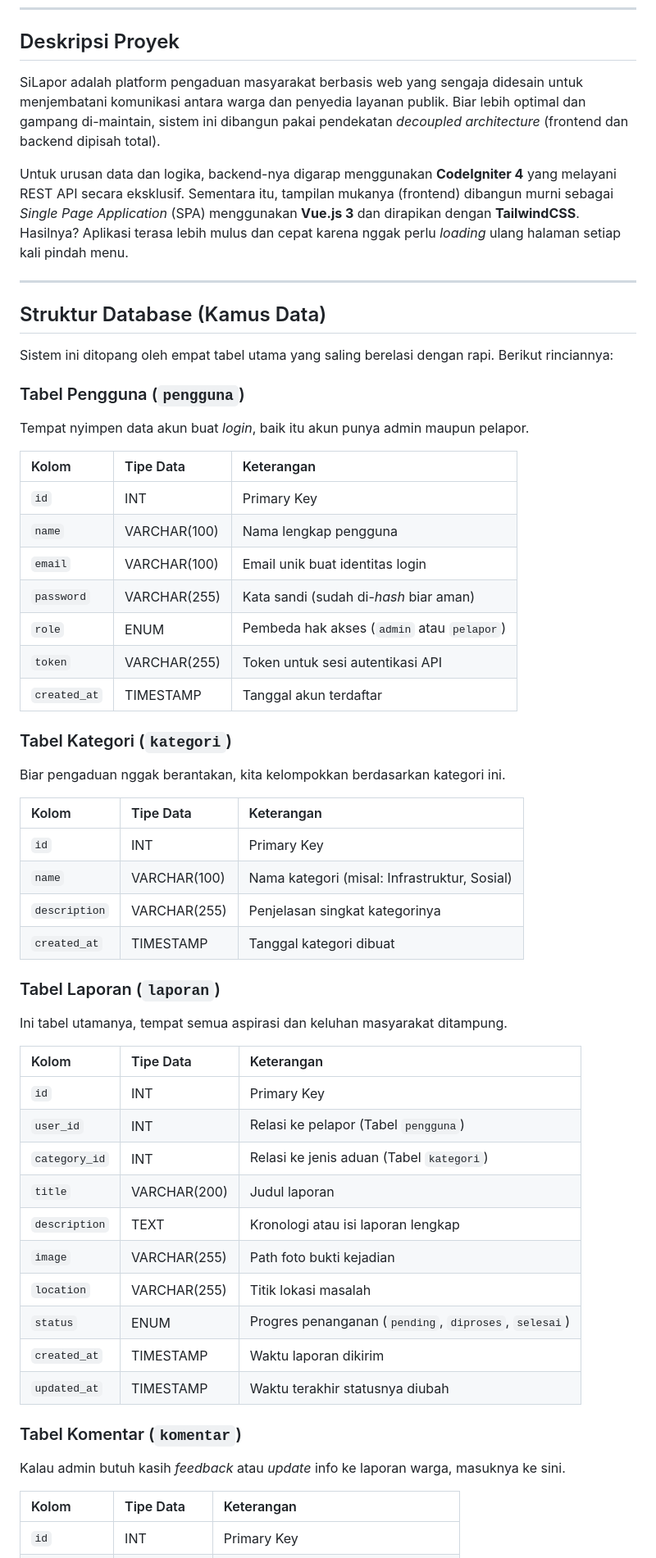
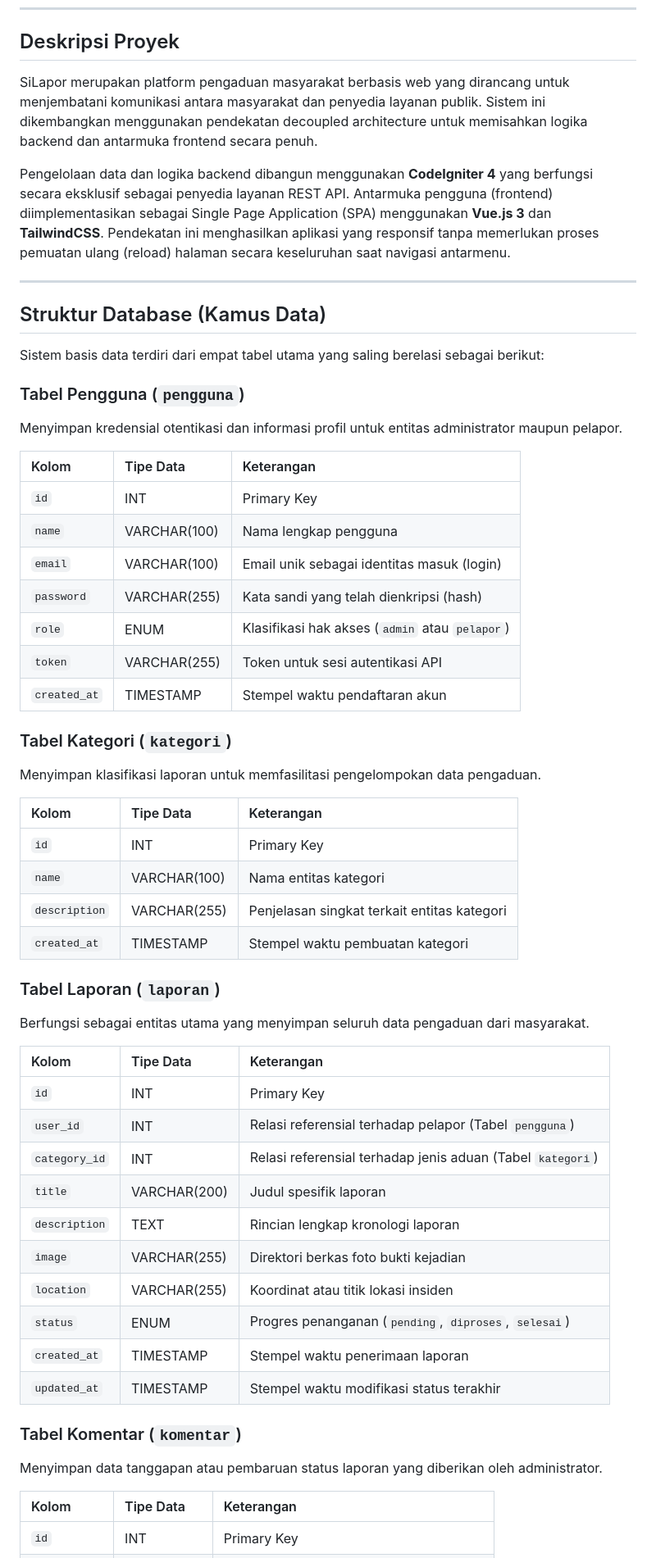
Before and after one commit to MuhammadArkham/UAS_Web2_312410545_Muhammad_Arkhamullah, a Markdown page: README.md, the part around one of its changes. Shown at 82% size. Rendered like a GitHub page.

Commit message:
docs: rewrite README to strictly formal academic tone

```diff
--- a/README.md
+++ b/README.md
@@ -10,57 +10,57 @@
 
 ## Deskripsi Proyek
 
-SiLapor adalah platform pengaduan masyarakat berbasis web yang sengaja didesain untuk menjembatani komunikasi antara warga dan penyedia layanan publik. Biar lebih optimal dan gampang di-maintain, sistem ini dibangun pakai pendekatan *decoupled architecture* (frontend dan backend dipisah total).
+SiLapor merupakan platform pengaduan masyarakat berbasis web yang dirancang untuk menjembatani komunikasi antara masyarakat dan penyedia layanan publik. Sistem ini dikembangkan menggunakan pendekatan decoupled architecture untuk memisahkan logika backend dan antarmuka frontend secara penuh.
 
-Untuk urusan data dan logika, backend-nya digarap menggunakan **CodeIgniter 4** yang melayani REST API secara eksklusif. Sementara itu, tampilan mukanya (frontend) dibangun murni sebagai *Single Page Application* (SPA) menggunakan **Vue.js 3** dan dirapikan dengan **TailwindCSS**. Hasilnya? Aplikasi terasa lebih mulus dan cepat karena nggak perlu *loading* ulang halaman setiap kali pindah menu.
+Pengelolaan data dan logika backend dibangun menggunakan **CodeIgniter 4** yang berfungsi secara eksklusif sebagai penyedia layanan REST API. Antarmuka pengguna (frontend) diimplementasikan sebagai Single Page Application (SPA) menggunakan **Vue.js 3** dan **TailwindCSS**. Pendekatan ini menghasilkan aplikasi yang responsif tanpa memerlukan proses pemuatan ulang (reload) halaman secara keseluruhan saat navigasi antarmenu.
 
 ---
 
 ## Struktur Database (Kamus Data)
 
-Sistem ini ditopang oleh empat tabel utama yang saling berelasi dengan rapi. Berikut rinciannya:
+Sistem basis data terdiri dari empat tabel utama yang saling berelasi sebagai berikut:
 
 ### Tabel Pengguna (`pengguna`)
-Tempat nyimpen data akun buat *login*, baik itu akun punya admin maupun pelapor.
+Menyimpan kredensial otentikasi dan informasi profil untuk entitas administrator maupun pelapor.
 
 | Kolom | Tipe Data | Keterangan |
 | :--- | :--- | :--- |
 | `id` | INT | Primary Key |
 | `name` | VARCHAR(100) | Nama lengkap pengguna |
-| `email` | VARCHAR(100) | Email unik buat identitas login |
-| `password` | VARCHAR(255) | Kata sandi (sudah di-*hash* biar aman) |
-| `role` | ENUM | Pembeda hak akses (`admin` atau `pelapor`) |
+| `email` | VARCHAR(100) | Email unik sebagai identitas masuk (login) |
+| `password` | VARCHAR(255) | Kata sandi yang telah dienkripsi (hash) |
+| `role` | ENUM | Klasifikasi hak akses (`admin` atau `pelapor`) |
 | `token` | VARCHAR(255) | Token untuk sesi autentikasi API |
-| `created_at` | TIMESTAMP | Tanggal akun terdaftar |
+| `created_at` | TIMESTAMP | Stempel waktu pendaftaran akun |
 
 ### Tabel Kategori (`kategori`)
-Biar pengaduan nggak berantakan, kita kelompokkan berdasarkan kategori ini.
+Menyimpan klasifikasi laporan untuk memfasilitasi pengelompokan data pengaduan.
 
 | Kolom | Tipe Data | Keterangan |
 | :--- | :--- | :--- |
 | `id` | INT | Primary Key |
-| `name` | VARCHAR(100) | Nama kategori (misal: Infrastruktur, Sosial) |
-| `description` | VARCHAR(255) | Penjelasan singkat kategorinya |
-| `created_at` | TIMESTAMP | Tanggal kategori dibuat |
+| `name` | VARCHAR(100) | Nama entitas kategori |
+| `description` | VARCHAR(255) | Penjelasan singkat terkait entitas kategori |
+| `created_at` | TIMESTAMP | Stempel waktu pembuatan kategori |
 
 ### Tabel Laporan (`laporan`)
-Ini tabel utamanya, tempat semua aspirasi dan keluhan masyarakat ditampung.
+Berfungsi sebagai entitas utama yang menyimpan seluruh data pengaduan dari masyarakat.
 
 | Kolom | Tipe Data | Keterangan |
 | :--- | :--- | :--- |
 | `id` | INT | Primary Key |
-| `user_id` | INT | Relasi ke pelapor (Tabel `pengguna`) |
-| `category_id` | INT | Relasi ke jenis aduan (Tabel `kategori`) |
-| `title` | VARCHAR(200) | Judul laporan |
-| `description` | TEXT | Kronologi atau isi laporan lengkap |
-| `image` | VARCHAR(255) | Path foto bukti kejadian |
-| `location` | VARCHAR(255) | Titik lokasi masalah |
+| `user_id` | INT | Relasi referensial terhadap pelapor (Tabel `pengguna`) |
+| `category_id` | INT | Relasi referensial terhadap jenis aduan (Tabel `kategori`) |
+| `title` | VARCHAR(200) | Judul spesifik laporan |
+| `description` | TEXT | Rincian lengkap kronologi laporan |
+| `image` | VARCHAR(255) | Direktori berkas foto bukti kejadian |
+| `location` | VARCHAR(255) | Koordinat atau titik lokasi insiden |
 | `status` | ENUM | Progres penanganan (`pending`, `diproses`, `selesai`) |
-| `created_at` | TIMESTAMP | Waktu laporan dikirim |
-| `updated_at` | TIMESTAMP | Waktu terakhir statusnya diubah |
+| `created_at` | TIMESTAMP | Stempel waktu penerimaan laporan |
+| `updated_at` | TIMESTAMP | Stempel waktu modifikasi status terakhir |
 
 ### Tabel Komentar (`komentar`)
-Kalau admin butuh kasih *feedback* atau *update* info ke laporan warga, masuknya ke sini.
+Menyimpan data tanggapan atau pembaruan status laporan yang diberikan oleh administrator.
 
 | Kolom | Tipe Data | Keterangan |
 | :--- | :--- | :--- |
```
Also changed, not shown: other parts of README.md (+18 -18 lines).
